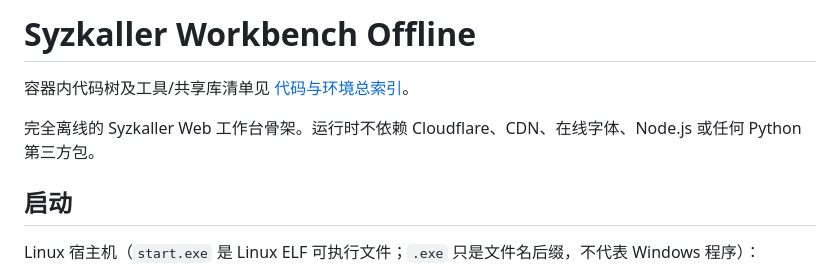
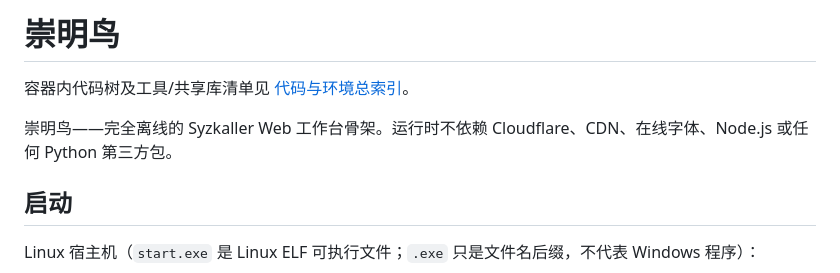
Before and after one commit to dieuAZ/-Linux-, a Markdown page: README.md, the part around the change. Drawn GitHub-style.

Commit message:
Rename project to 崇明鸟 in README

```diff
--- a/README.md
+++ b/README.md
@@ -1,8 +1,8 @@
-# Syzkaller Workbench Offline
+# 崇明鸟
 
 容器内代码树及工具/共享库清单见 [代码与环境总索引](CODE-AND-ENV-INDEX.md)。
 
-完全离线的 Syzkaller Web 工作台骨架。运行时不依赖 Cloudflare、CDN、在线字体、Node.js 或任何 Python 第三方包。
+崇明鸟——完全离线的 Syzkaller Web 工作台骨架。运行时不依赖 Cloudflare、CDN、在线字体、Node.js 或任何 Python 第三方包。
 
 ## 启动
 
```
